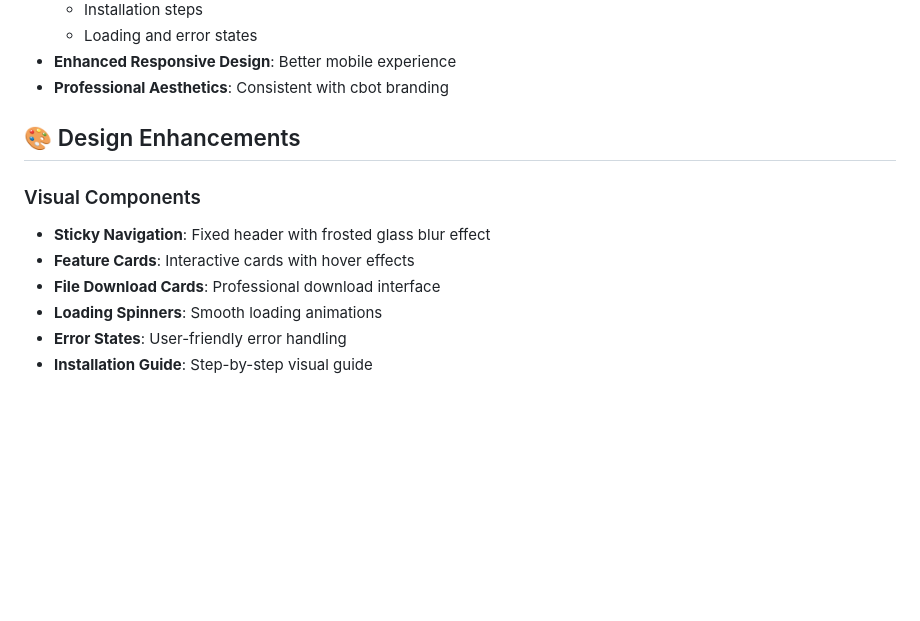
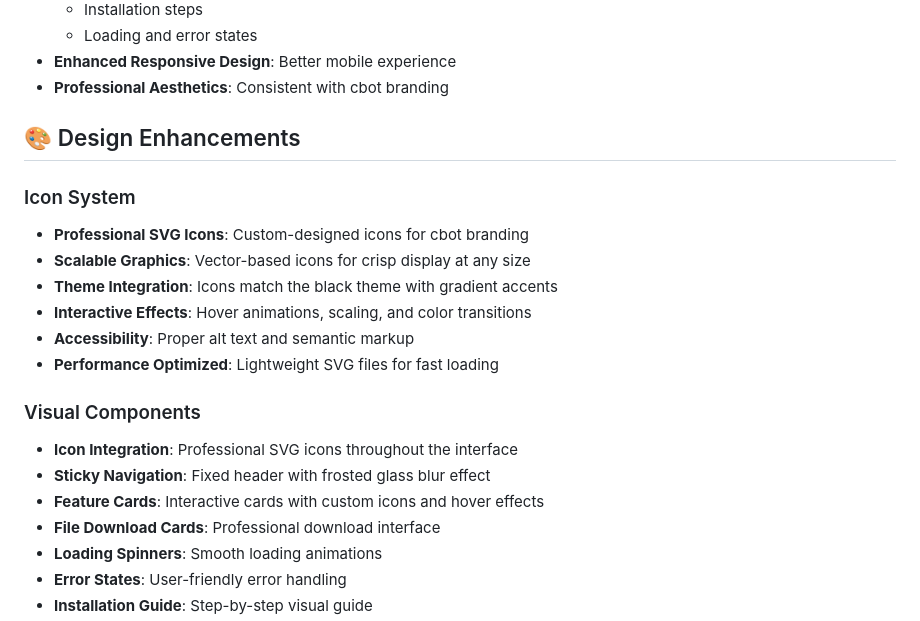
Before and after one commit to TwoOrSetp/cbotliveultimate, a Markdown page: UPGRADE-SUMMARY.md, the part around the change. Rendered like a GitHub page; blank space fills up the shorter version.

Commit message:
Update documentation for icon integration

```diff
--- a/UPGRADE-SUMMARY.md
+++ b/UPGRADE-SUMMARY.md
@@ -80,9 +80,18 @@ The website has been successfully upgraded from a single-page portfolio to a com
 
 ## 🎨 Design Enhancements
 
+### Icon System
+- **Professional SVG Icons**: Custom-designed icons for cbot branding
+- **Scalable Graphics**: Vector-based icons for crisp display at any size
+- **Theme Integration**: Icons match the black theme with gradient accents
+- **Interactive Effects**: Hover animations, scaling, and color transitions
+- **Accessibility**: Proper alt text and semantic markup
+- **Performance Optimized**: Lightweight SVG files for fast loading
+
 ### Visual Components
+- **Icon Integration**: Professional SVG icons throughout the interface
 - **Sticky Navigation**: Fixed header with frosted glass blur effect
-- **Feature Cards**: Interactive cards with hover effects
+- **Feature Cards**: Interactive cards with custom icons and hover effects
 - **File Download Cards**: Professional download interface
 - **Loading Spinners**: Smooth loading animations
 - **Error States**: User-friendly error handling
```
